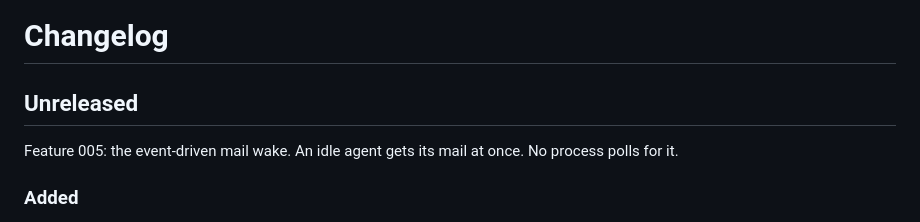
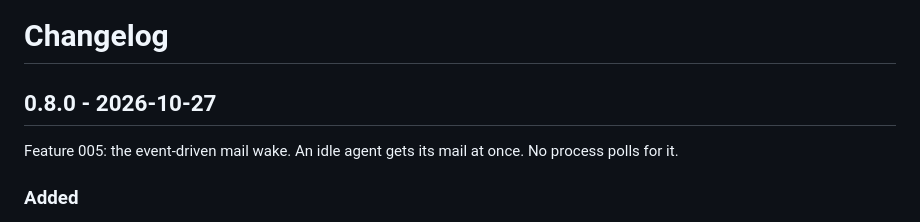
Before and after one commit to gyasis/rookery, a Markdown page: CHANGELOG.md, the part around the change. Drawn GitHub-style.

Commit message:
release: v0.8.0 - event-driven mail wake (spec 005)
Co-Authored-By: Claude Opus 5.5 <noreply@anthropic.com>

```diff
--- a/CHANGELOG.md
+++ b/CHANGELOG.md
@@ -1,6 +1,6 @@
 # Changelog
 
-## Unreleased
+## 0.8.0 - 2026-10-27
 
 Feature 005: the event-driven mail wake. An idle agent gets its mail at once. No process polls for it.
 
```
